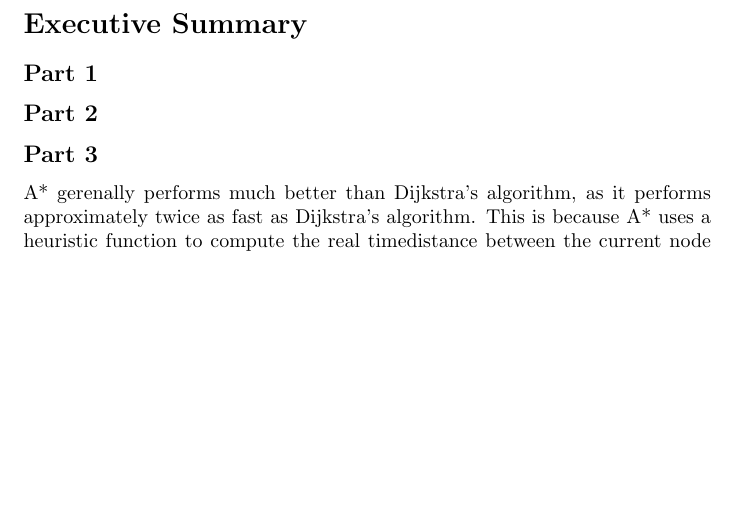
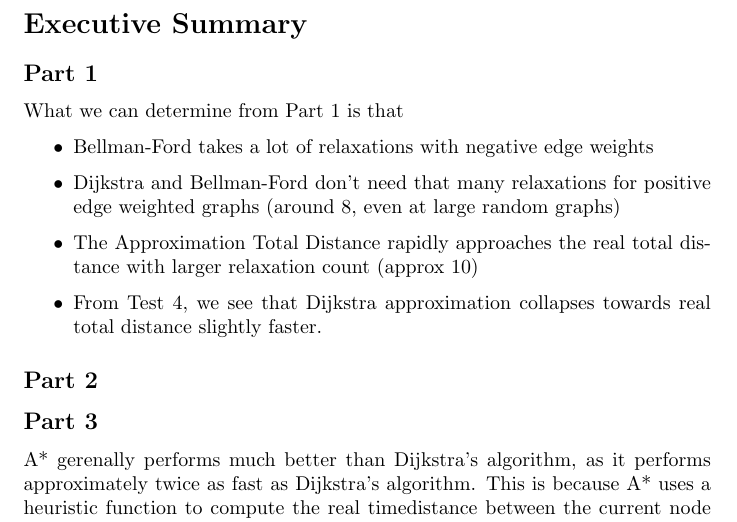
Before and after one commit to marwa-khafagy/-COMPSCI-2XC3-FINAL, a LaTeX document (main.tex): part of page 27 of 28, cut so that both start at the same text, the shorter picture padded with empty space. Compiled offline with pdfLaTeX.

Commit message:
Part 1 execuitive summary

```diff
--- a/main.tex
+++ b/main.tex
@@ -591,6 +591,14 @@ We could also have a proxy class which could act as an Unweighted Graph. It woul
 
 \subsection{Part 1}
 
+What we can determine from Part 1 is that
+\begin{itemize}
+    \item Bellman-Ford takes a lot of relaxations with negative edge weights
+    \item Dijkstra and Bellman-Ford don't need that many relaxations for positive edge weighted graphs (around 8, even at large random graphs)
+    \item The Approximation Total Distance rapidly approaches the real total distance with larger relaxation count (approx 10)
+    \item From Test 4, we see that Dijkstra approximation collapses towards real total distance slightly faster.
+\end{itemize}
+
 \subsection{Part 2}
 
 \subsection{Part 3}
```
Also changed, not shown: main.tex (2 more changed lines).
